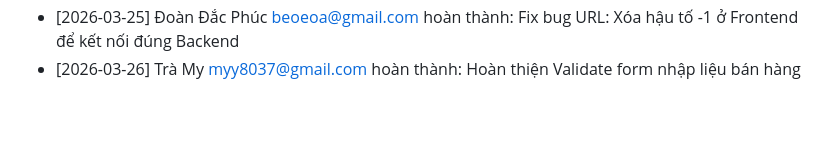
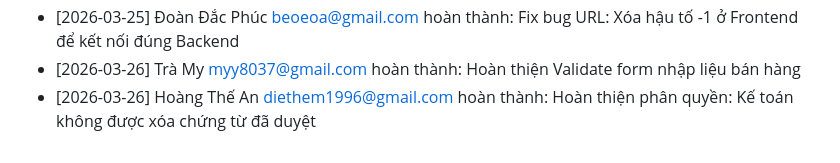
Before and after one commit to beoeoa/QuanLyXangDau-Fullstack, a Markdown page: TIENDO_DUAN.md, the part around the change. GitHub-like rendering; blank space fills up the shorter version.

Commit message:
Hoàn thiện phân quyền: Kế toán không được xóa chứng từ đã duyệt

```diff
--- a/TIENDO_DUAN.md
+++ b/TIENDO_DUAN.md
@@ -37,3 +37,4 @@
 - [2026-03-25] Hoàng Thế An <diethem1996@gmail.com> hoàn thành: Tối ưu hóa câu query lấy báo cáo tài chính, thêm index cho Firebase
 - [2026-03-25] Đoàn Đắc Phúc <beoeoa@gmail.com> hoàn thành: Fix bug URL: Xóa hậu tố -1 ở Frontend để kết nối đúng Backend
 - [2026-03-26] Trà My <myy8037@gmail.com> hoàn thành: Hoàn thiện Validate form nhập liệu bán hàng
+- [2026-03-26] Hoàng Thế An <diethem1996@gmail.com> hoàn thành: Hoàn thiện phân quyền: Kế toán không được xóa chứng từ đã duyệt
```
